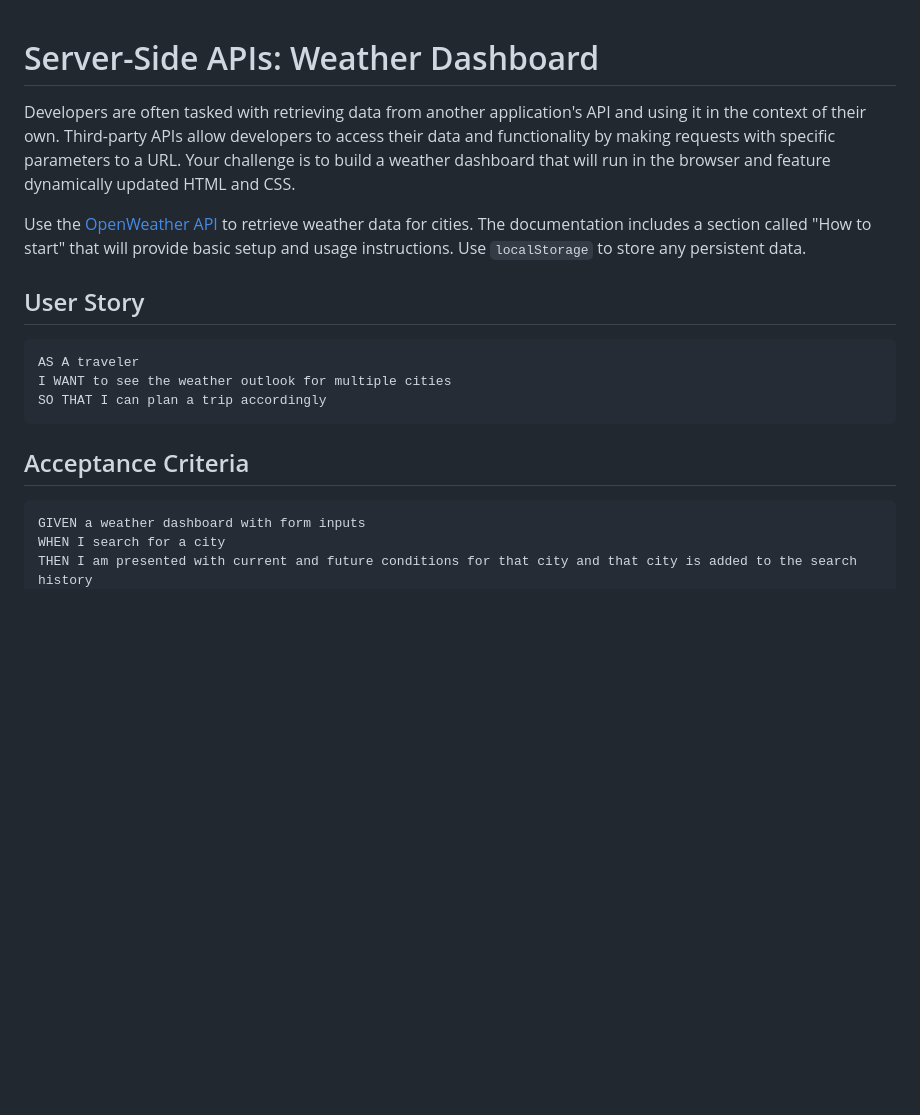
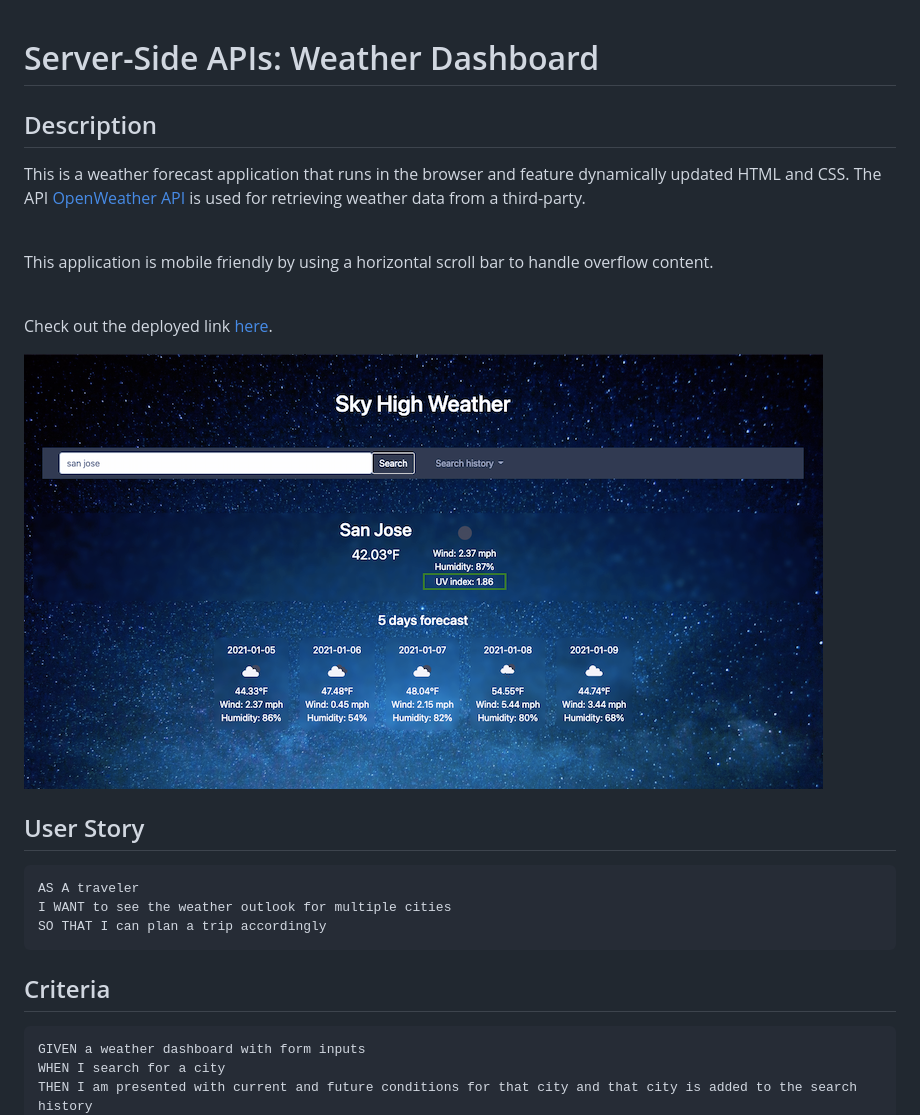
Before and after one commit to uyennguyen30696/hw6-weather-dashboard, a Markdown page: README.md, the part around the change printed below. Drawn GitHub-style; pictures changed too: images/screenshot.png (added); blank space fills up the shorter version.

Commit message:
fix scroll bar and update readme

````diff
--- a/README.md
+++ b/README.md
@@ -1,8 +1,15 @@
 # Server-Side APIs: Weather Dashboard
 
-Developers are often tasked with retrieving data from another application's API and using it in the context of their own. Third-party APIs allow developers to access their data and functionality by making requests with specific parameters to a URL. Your challenge is to build a weather dashboard that will run in the browser and feature dynamically updated HTML and CSS.
 
-Use the [OpenWeather API](https://openweathermap.org/api) to retrieve weather data for cities. The documentation includes a section called "How to start" that will provide basic setup and usage instructions. Use `localStorage` to store any persistent data.
+## Description
+
+This is a weather forecast application that runs in the browser and feature dynamically updated HTML and CSS. The API [OpenWeather API](https://openweathermap.org/api) is used for retrieving weather data from a third-party.
+
+<br>This application is mobile friendly by using a horizontal scroll bar to handle overflow content.
+
+<br>Check out the deployed link [here](https://uyennguyen30696.github.io/hw6-weather-dashboard/).
+
+![screenshot](./images/screenshot.png)
 
 ## User Story
 
@@ -12,7 +19,7 @@ I WANT to see the weather outlook for multiple cities
 SO THAT I can plan a trip accordingly
 ```
 
-## Acceptance Criteria
+## Criteria
 
 ```
 GIVEN a weather dashboard with form inputs
````
Also changed, not shown: other parts of README.md (+0 -4 lines), images/milky-way-2695569_1280.jpg (deleted), 2 other files.
